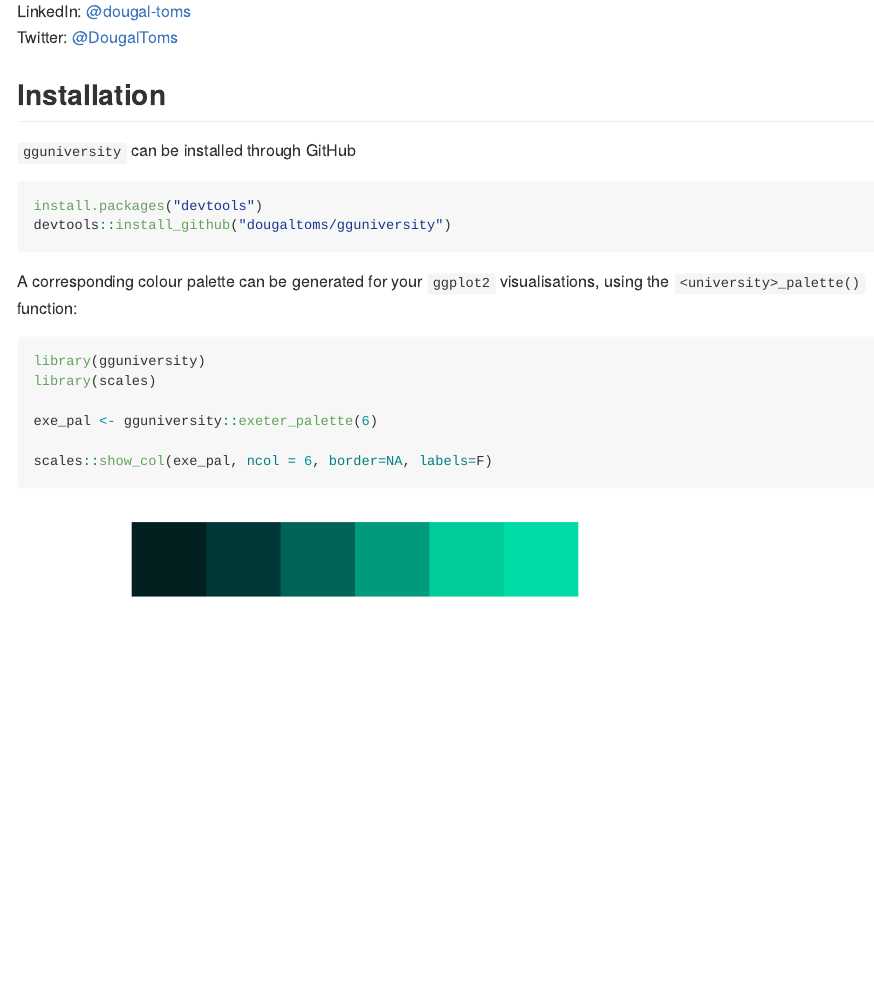
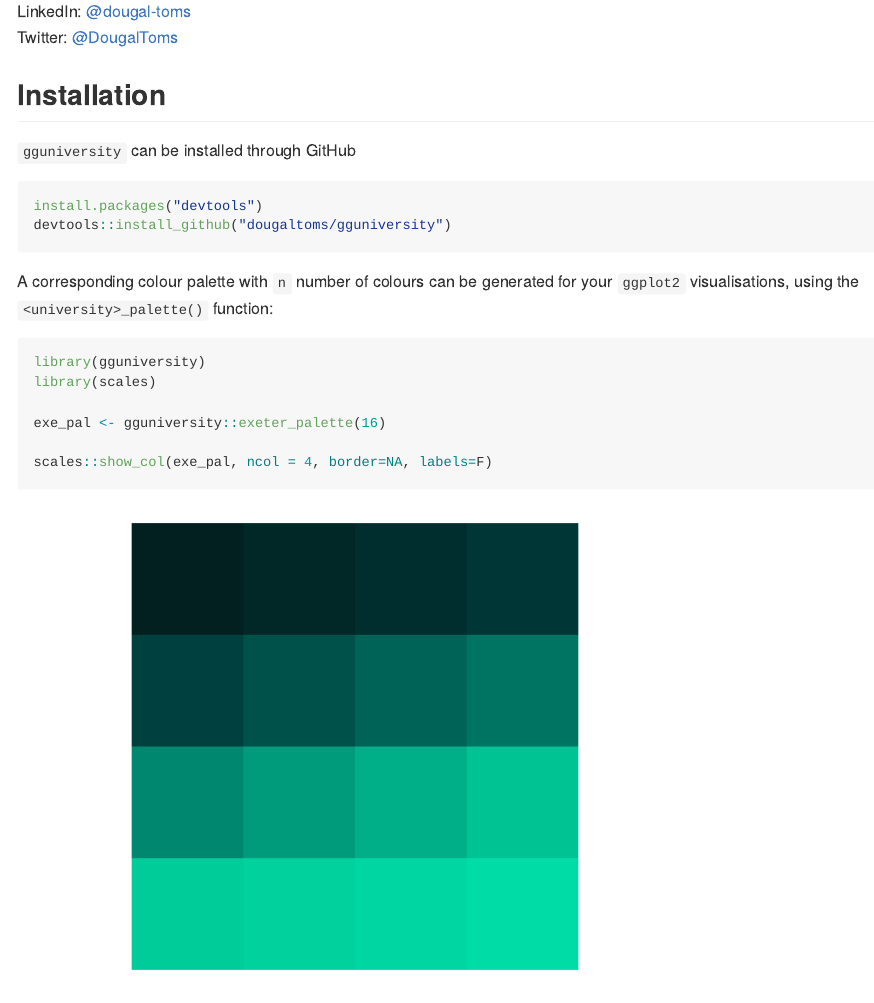
Before and after one commit to dougaltoms/gguniversity, an R Markdown document (README.Rmd): the page in a window 1100 px wide, from 200 px down. Rendered offline with R 4.5, knitr and Pandoc, with nearby package versions; some code elsewhere in the file could not run offline; a web font asked for in the figures is replaced by an installed one.

Commit message:
Updated README

````diff
--- a/R/README.Rmd
+++ b/README.Rmd
@@ -21,15 +21,15 @@ install.packages("devtools")
 devtools::install_github("dougaltoms/gguniversity")
 ```
 
-A corresponding colour palette can be generated for your `ggplot2` visualisations, using the `<university>_palette()` function:
+A corresponding colour palette with `n` number of colours can be generated for your `ggplot2` visualisations, using the `<university>_palette()` function:
 
 ```{r}
 library(gguniversity)
 library(scales)
 
-exe_pal <- gguniversity::exeter_palette(6)
+exe_pal <- gguniversity::exeter_palette(16)
 
-scales::show_col(exe_pal, ncol = 6, border=NA, labels=F)
+scales::show_col(exe_pal, ncol = 4, border=NA, labels=F)
 ```
 
 ## Examples
````
Also changed, not shown: R/README_files/figure-gfm/unnamed-chunk-2-1.png (deleted), README.md, README_files/figure-gfm/unnamed-chunk-2-1.png (added), README_files/figure-gfm/unnamed-chunk-3-1.png (renamed from R/README_files/figure-gfm/unnamed-chunk-3-1.png).
